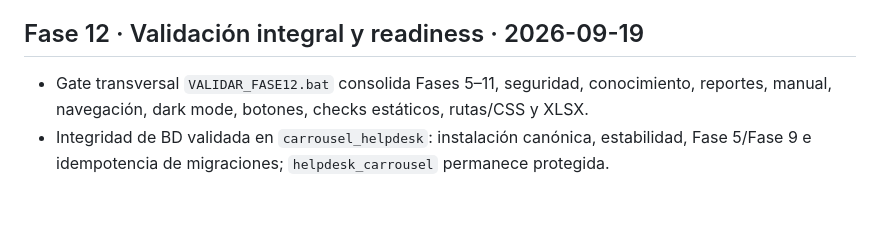
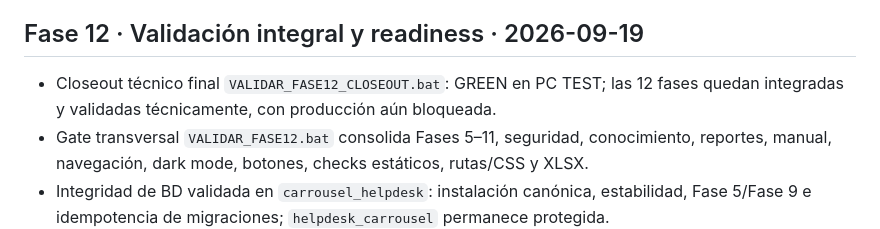
Before and after one commit to lzunigacarrousel/helpdesk-carrousel, a Markdown page: CHANGELOG.md, the part around the change. Drawn GitHub-style; blank space fills up the shorter version.

Commit message:
docs: registrar closeout final fase 12 green

```diff
--- a/CHANGELOG.md
+++ b/CHANGELOG.md
@@ -5,6 +5,7 @@
 > La rama estable y fuente de verdad es `main`. El bloque histórico `v2.4.0-dev · ARCHIVADO / NO INTEGRADO EN MAIN` documenta trabajo preservado en `archive/v2-rebuild-20260913`; no debe confundirse con las fases canónicas integradas después del checkpoint. El roadmap funcional de 12 fases está técnicamente integrado en PC TEST, pero la aplicación mantiene `2.4.0-dev` hasta completar aceptación manual preproducción y despliegue controlado.
 
 ## Fase 12 · Validación integral y readiness · 2026-09-19
+- Closeout técnico final `VALIDAR_FASE12_CLOSEOUT.bat`: GREEN en PC TEST; las 12 fases quedan integradas y validadas técnicamente, con producción aún bloqueada.
 - Gate transversal `VALIDAR_FASE12.bat` consolida Fases 5–11, seguridad, conocimiento, reportes, manual, navegación, dark mode, botones, checks estáticos, rutas/CSS y XLSX.
 - Integridad de BD validada en `carrousel_helpdesk`: instalación canónica, estabilidad, Fase 5/Fase 9 e idempotencia de migraciones; `helpdesk_carrousel` permanece protegida.
 - Matriz de perfiles/scopes validada para ADMIN, SEMIADMIN, TECHNICIAN, MANAGEMENT, SUPERVISOR, REQUESTER y EXTERNAL.
```
